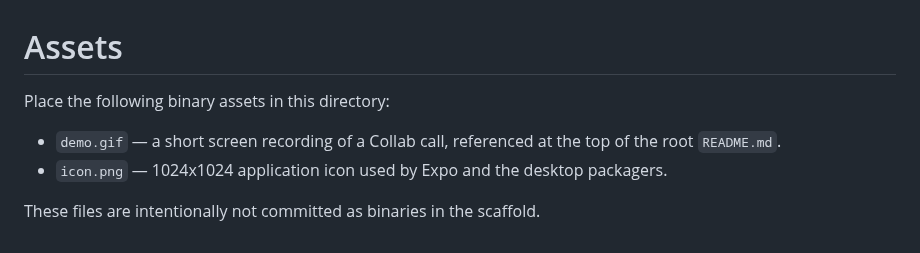
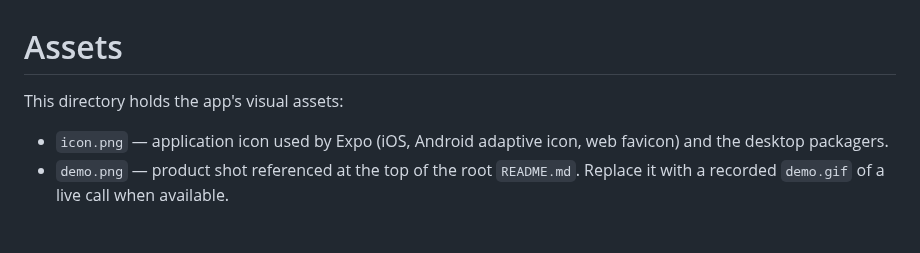
Before and after one commit to alexalghisi/collab, a Markdown page: assets/README.md, the part around the change. GitHub-like rendering.

Commit message:
Add app icon, demo asset, and Expo/desktop icon configuration

```diff
--- a/assets/README.md
+++ b/assets/README.md
@@ -1,8 +1,6 @@
 # Assets
 
-Place the following binary assets in this directory:
+This directory holds the app's visual assets:
 
-- `demo.gif` — a short screen recording of a Collab call, referenced at the top of the root `README.md`.
-- `icon.png` — 1024x1024 application icon used by Expo and the desktop packagers.
-
-These files are intentionally not committed as binaries in the scaffold.
+- `icon.png` — application icon used by Expo (iOS, Android adaptive icon, web favicon) and the desktop packagers.
+- `demo.png` — product shot referenced at the top of the root `README.md`. Replace it with a recorded `demo.gif` of a live call when available.
```
Also changed, not shown: README.md (+1 -1 lines), assets/icon.png (added), 5 other files.
